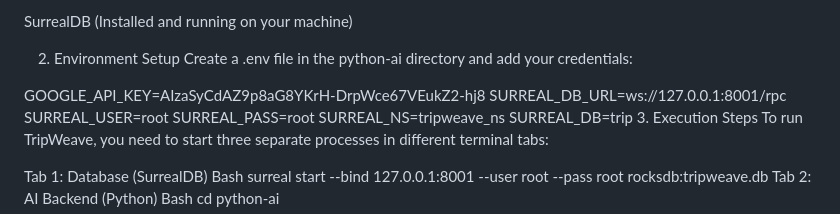
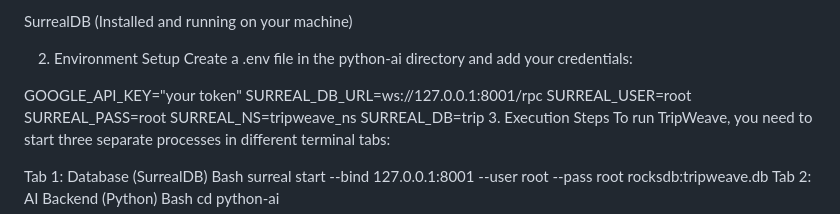
Before and after one commit to harena-222/tripweave, a Markdown page: README.md, the part around the change. Rendered like a GitHub page.

```diff
--- a/README.md
+++ b/README.md
@@ -262,7 +262,7 @@ SurrealDB (Installed and running on your machine)
 2. Environment Setup
    Create a .env file in the python-ai directory and add your credentials:
 
-GOOGLE_API_KEY=AIzaSyCdAZ9p8aG8YKrH-DrpWce67VEukZ2-hj8
+GOOGLE_API_KEY="your token"
 SURREAL_DB_URL=ws://127.0.0.1:8001/rpc
 SURREAL_USER=root
 SURREAL_PASS=root
```
